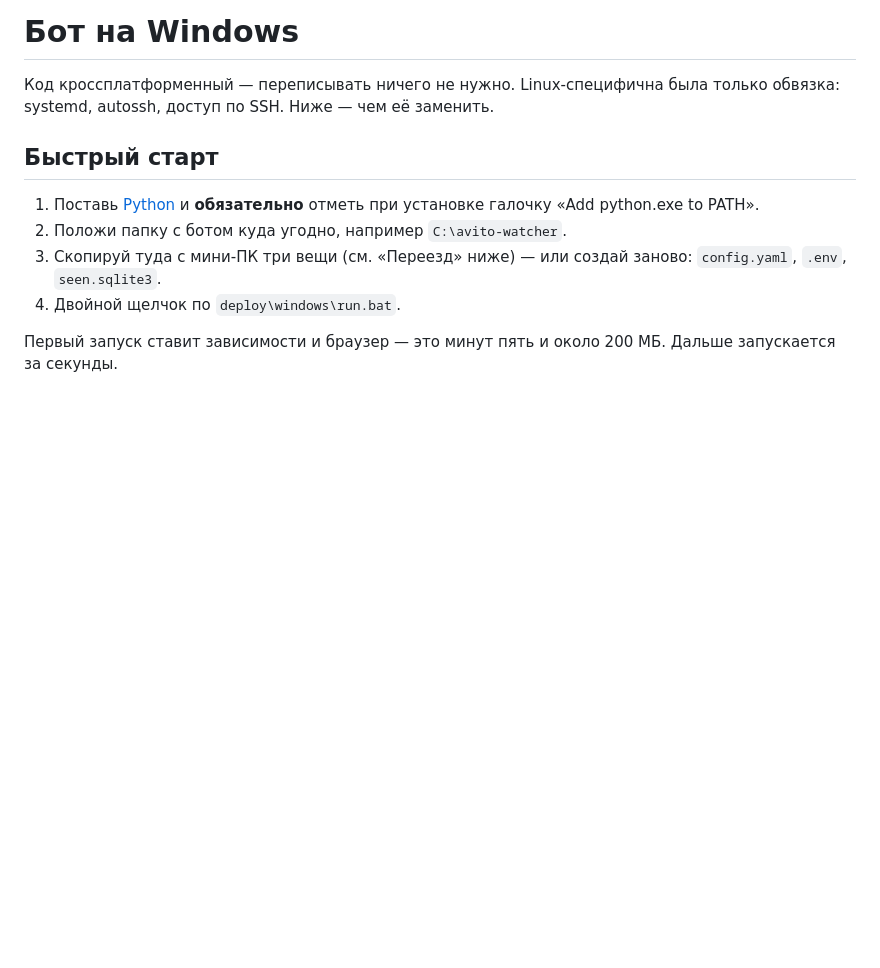
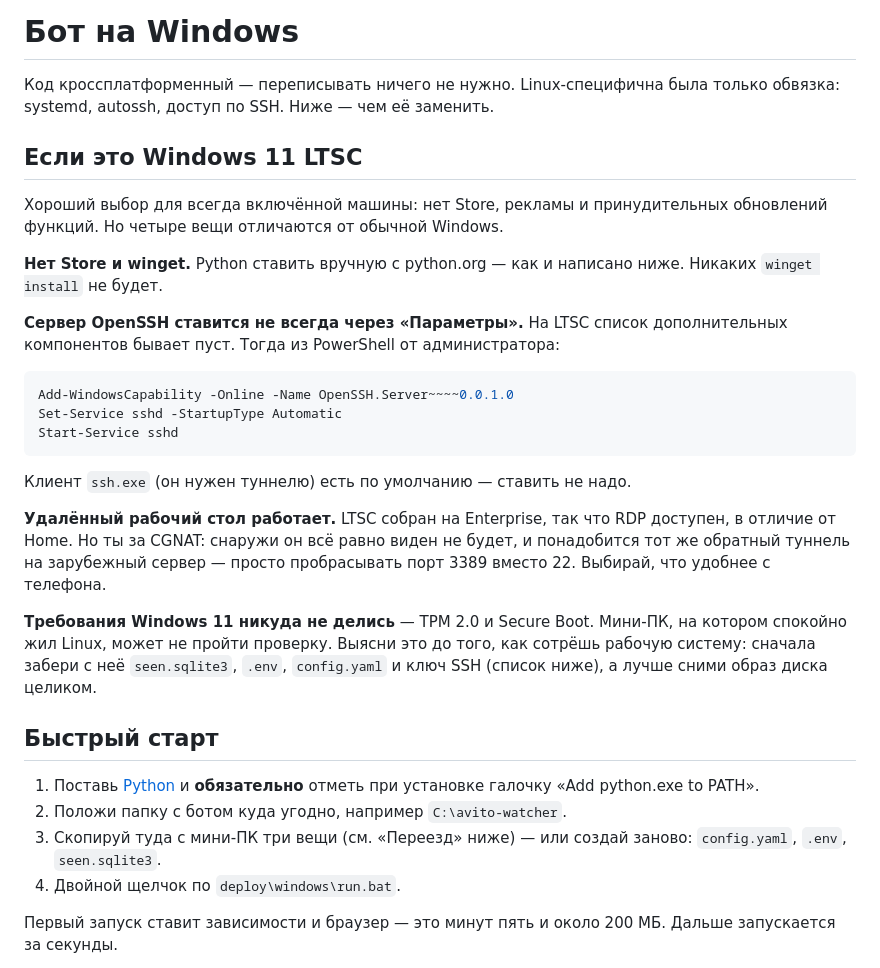
Before and after one commit to di20021213-lab/-, a Markdown page: deploy/windows/README.md, the part around the change. Drawn GitHub-style; blank space fills up the shorter version.

Commit message:
Note what differs on Windows 11 LTSC
LTSC has no Store or winget, so the Python install stays manual; the
OpenSSH Server capability often cannot be added through Settings there
and needs Add-WindowsCapability; RDP is available since it is built on
Enterprise, though CGNAT still means it only reaches the phone through
the same reverse tunnel; and Windows 11's TPM and Secure Boot
requirements still apply to a mini PC that ran Linux happily.

Co-Authored-By: Claude Opus 5 <noreply@anthropic.com>
Claude-Session: https://claude.ai/code/session_01S4RYuV1rFxTBki7t8cUmEZ

````diff
--- a/deploy/windows/README.md
+++ b/deploy/windows/README.md
@@ -2,6 +2,35 @@
 
 Код кроссплатформенный — переписывать ничего не нужно. Linux-специфична была
 только обвязка: systemd, autossh, доступ по SSH. Ниже — чем её заменить.
+
+## Если это Windows 11 LTSC
+
+Хороший выбор для всегда включённой машины: нет Store, рекламы и принудительных
+обновлений функций. Но четыре вещи отличаются от обычной Windows.
+
+**Нет Store и winget.** Python ставить вручную с python.org — как и написано
+ниже. Никаких `winget install` не будет.
+
+**Сервер OpenSSH ставится не всегда через «Параметры».** На LTSC список
+дополнительных компонентов бывает пуст. Тогда из PowerShell от администратора:
+
+```powershell
+Add-WindowsCapability -Online -Name OpenSSH.Server~~~~0.0.1.0
+Set-Service sshd -StartupType Automatic
+Start-Service sshd
+```
+
+Клиент `ssh.exe` (он нужен туннелю) есть по умолчанию — ставить не надо.
+
+**Удалённый рабочий стол работает.** LTSC собран на Enterprise, так что RDP
+доступен, в отличие от Home. Но ты за CGNAT: снаружи он всё равно виден не
+будет, и понадобится тот же обратный туннель на зарубежный сервер — просто
+пробрасывать порт 3389 вместо 22. Выбирай, что удобнее с телефона.
+
+**Требования Windows 11 никуда не делись** — TPM 2.0 и Secure Boot. Мини-ПК,
+на котором спокойно жил Linux, может не пройти проверку. Выясни это до того,
+как сотрёшь рабочую систему: сначала забери с неё `seen.sqlite3`, `.env`,
+`config.yaml` и ключ SSH (список ниже), а лучше сними образ диска целиком.
 
 ## Быстрый старт
 
````
